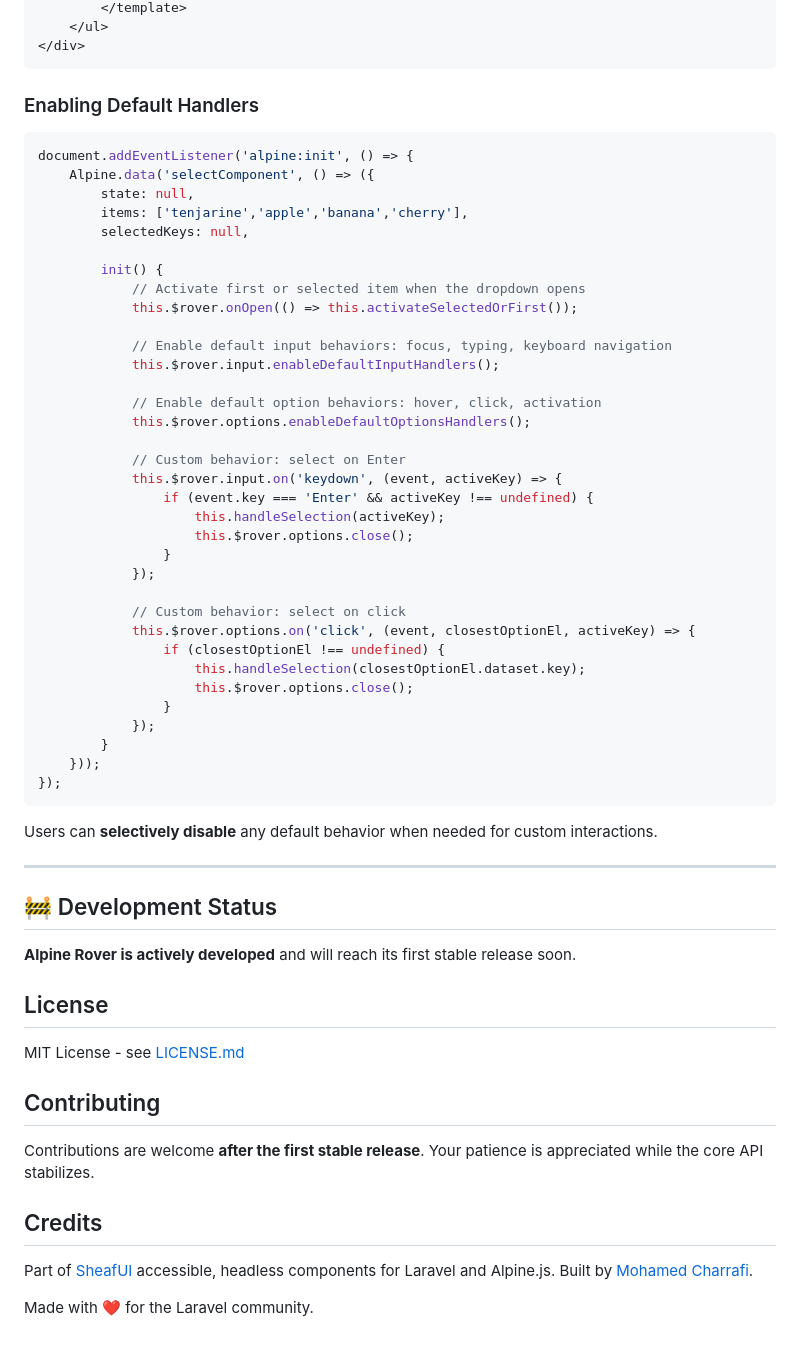
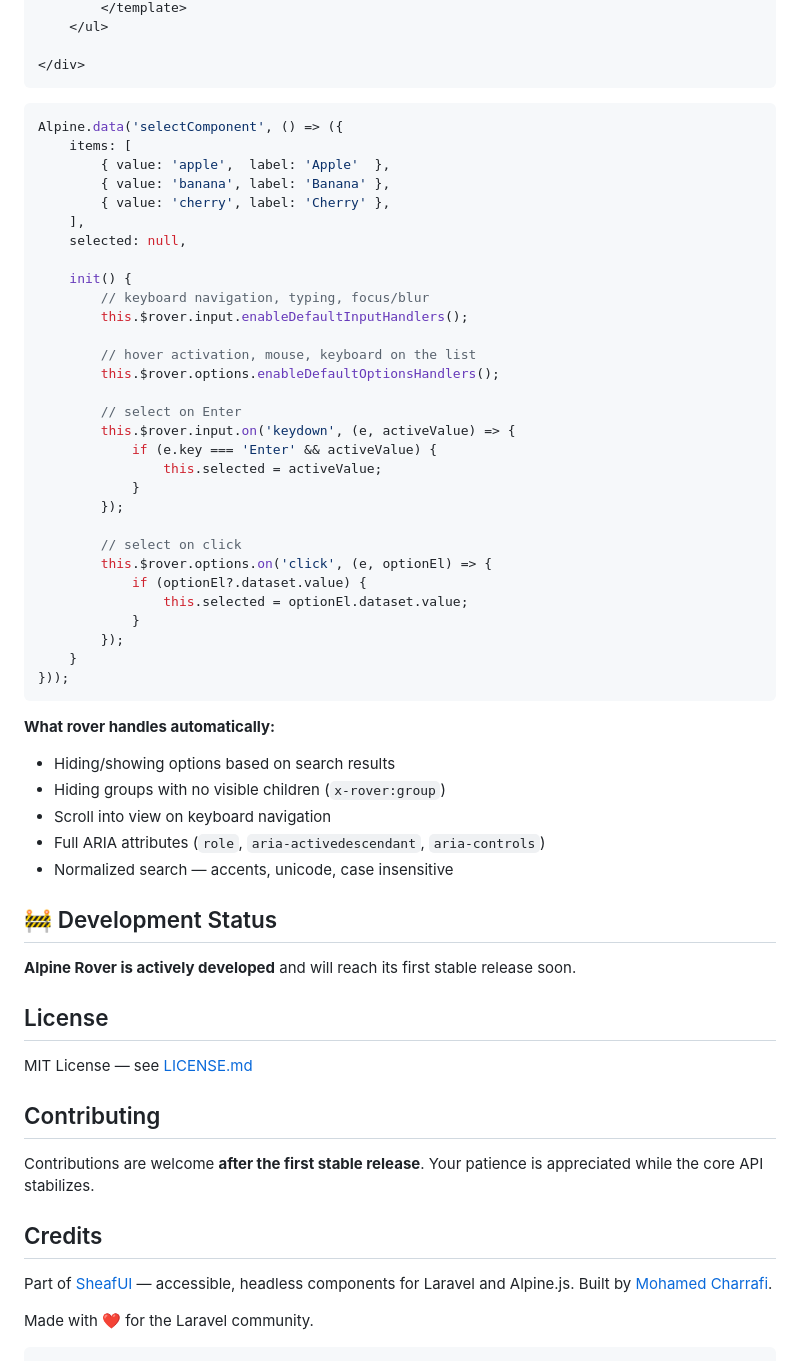
Before and after one commit to sheafui/rover, a Markdown page: README.md, the part around one of its changes. Rendered like a GitHub page.

Commit message:
update readme to mimic latests features

````diff
--- a/README.md
+++ b/README.md
@@ -52,50 +43,49 @@ Use Alpine Rover to build a full-featured combobox:
         </template>
     </ul>
+
 </div>
 ```
 
-### Enabling Default Handlers
+```js
+Alpine.data('selectComponent', () => ({
+    items: [
+        { value: 'apple',  label: 'Apple'  },
+        { value: 'banana', label: 'Banana' },
+        { value: 'cherry', label: 'Cherry' },
+    ],
+    selected: null,
 
-```js
-document.addEventListener('alpine:init', () => {
-    Alpine.data('selectComponent', () => ({
-        state: null,
-        items: ['tenjarine','apple','banana','cherry'],
-        selectedKeys: null,
+    init() {
+        // keyboard navigation, typing, focus/blur
+        this.$rover.input.enableDefaultInputHandlers();
 
-        init() {
-            // Activate first or selected item when the dropdown opens
-            this.$rover.onOpen(() => this.activateSelectedOrFirst());
+        // hover activation, mouse, keyboard on the list
+        this.$rover.options.enableDefaultOptionsHandlers();
 
-            // Enable default input behaviors: focus, typing, keyboard navigation
-            this.$rover.input.enableDefaultInputHandlers();
+        // select on Enter
+        this.$rover.input.on('keydown', (e, activeValue) => {
+            if (e.key === 'Enter' && activeValue) {
+                this.selected = activeValue;
+            }
+        });
 
-            // Enable default option behaviors: hover, click, activation
-            this.$rover.options.enableDefaultOptionsHandlers();
-
-            // Custom behavior: select on Enter
-            this.$rover.input.on('keydown', (event, activeKey) => {
-                if (event.key === 'Enter' && activeKey !== undefined) {
-                    this.handleSelection(activeKey);
-                    this.$rover.options.close();
-                }
-            });
-
-            // Custom behavior: select on click
-            this.$rover.options.on('click', (event, closestOptionEl, activeKey) => {
-                if (closestOptionEl !== undefined) {
-                    this.handleSelection(closestOptionEl.dataset.key);
-                    this.$rover.options.close();
-                }
-            });
-        }
-    }));
-});
+        // select on click
+        this.$rover.options.on('click', (e, optionEl) => {
+            if (optionEl?.dataset.value) {
+                this.selected = optionEl.dataset.value;
+            }
+        });
+    }
+}));
 ```
 
-Users can **selectively disable** any default behavior when needed for custom interactions.
+**What rover handles automatically:**
+- Hiding/showing options based on search results
+- Hiding groups with no visible children (`x-rover:group`)
+- Scroll into view on keyboard navigation
+- Full ARIA attributes (`role`, `aria-activedescendant`, `aria-controls`)
+- Normalized search — accents, unicode, case insensitive
 
----
 
 ## 🚧 Development Status
 
@@ -103,7 +93,7 @@ Users can **selectively disable** any default behavior when needed for custom in
 
 ## License
 
-MIT License - see [LICENSE.md](LICENSE.md)
+MIT License — see [LICENSE.md](LICENSE.md)
 
 ## Contributing
 
@@ -111,7 +101,8 @@ Contributions are welcome **after the first stable release**. Your patience is a
 
 ## Credits
 
-Part of [SheafUI](https://sheafui.dev) accessible, headless components for Laravel and Alpine.js.
+Part of [SheafUI](https://sheafui.dev) — accessible, headless components for Laravel and Alpine.js.
 Built by [Mohamed Charrafi](https://github.com/charrafimed).
 
 Made with ❤️ for the Laravel community.
+```
````
Also changed, not shown: other parts of README.md (+16 -25 lines).
